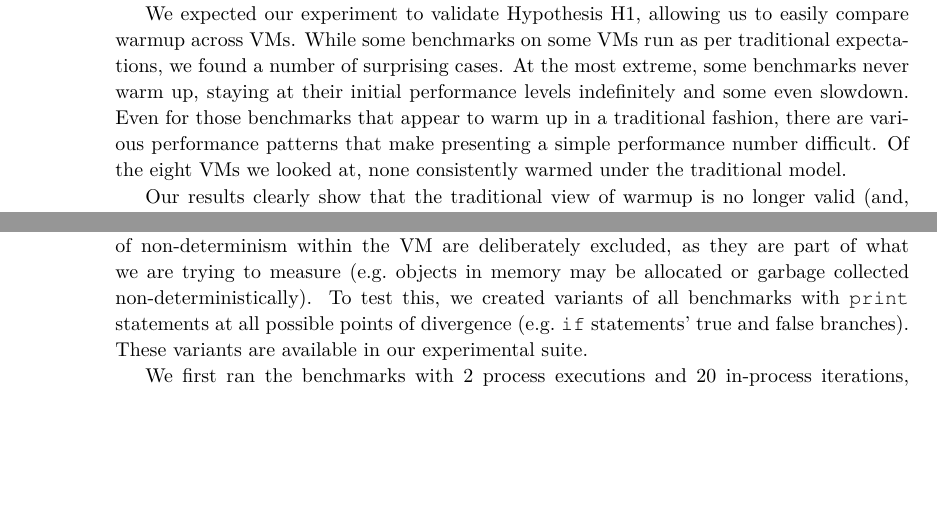
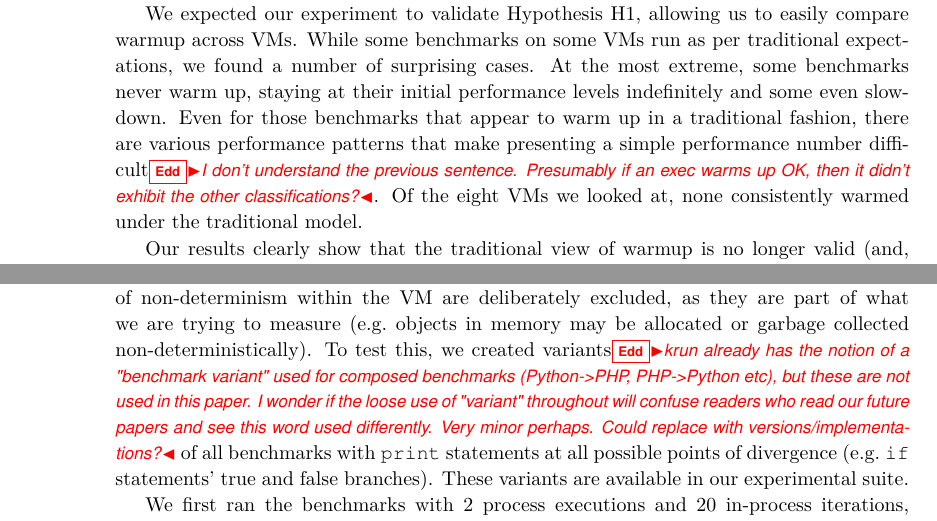
Before and after one commit to softdevteam/warmup_paper, a LaTeX paper (warmup.tex): two parts of pages 2 and 4 of 13, joined at a grey line, cut so that both start at the same text, the shorter picture padded with empty space. Compiled offline with pdfLaTeX.

Commit message:
Some comments.

```diff
--- a/warmup.tex
+++ b/warmup.tex
@@ -138,7 +138,9 @@ the most extreme, some benchmarks never warm up, staying at their initial perfor
 levels indefinitely and some even slowdown. Even for
 those benchmarks that appear to warm up in a traditional fashion, there are
 various performance patterns that make presenting a simple performance number
-difficult. Of the eight VMs we looked at,
+difficult\edd{I don't understand the previous sentence. Presumably if an exec
+warms up OK, then it didn't exhibit the other classifications?}. Of the eight
+VMs we looked at,
 none consistently warmed under the traditional model.
 
 Our results clearly show that the traditional view of warmup is no longer valid (and, perhaps,
@@ -280,7 +282,12 @@ execution and iteration. Note that this definition deliberately focuses
 on non-determinism that is controllable by the user; other forms of
 non-determinism within the VM are deliberately excluded, as they are
 part of what we are trying to measure (e.g.~objects in memory may be allocated
-or garbage collected non-deterministically). To test this, we created variants
+or garbage collected non-deterministically). To test this, we created
+variants\edd{krun already has the notion of a "benchmark variant" used for
+composed benchmarks (Python->PHP, PHP->Python etc), but these are not used in
+this paper. I wonder if the loose use of "variant" throughout will confuse
+readers who read our future papers and see this word used differently. Very
+minor perhaps. Could replace with versions/implementations?}
 of all benchmarks with \texttt{print} statements at all possible points of
 divergence (e.g.~\texttt{if} statements' true and false branches). These
 variants are available in our experimental suite.
```
Also changed, not shown: warmup.tex (8 more changed lines).
